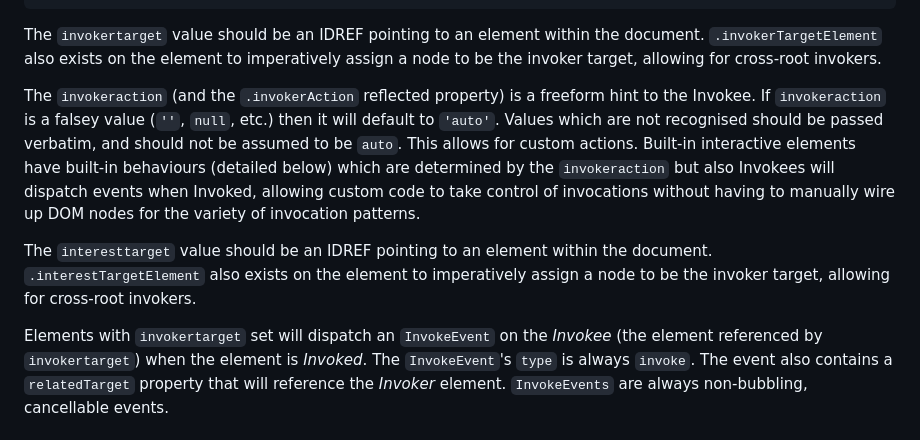
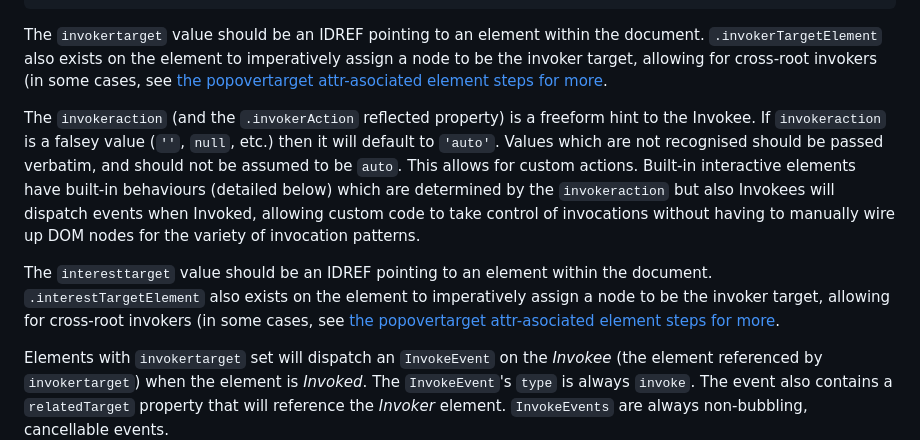
Before and after one commit to keithamus/invokers-polyfill, a Markdown page: README.md, the part around the change. Drawn GitHub-style.

Commit message:
add caveat notes to cross root invokers

```diff
--- a/README.md
+++ b/README.md
@@ -100,7 +100,9 @@ interface mixing InterestElement {
 
 The `invokertarget` value should be an IDREF pointing to an element within the
 document. `.invokerTargetElement` also exists on the element to imperatively
-assign a node to be the invoker target, allowing for cross-root invokers.
+assign a node to be the invoker target, allowing for cross-root invokers (in
+some cases, see [the popovertarget attr-asociated element steps for
+more](https://html.spec.whatwg.org/multipage/common-dom-interfaces.html#attr-associated-element).
 
 The `invokeraction` (and the `.invokerAction` reflected property) is a freeform
 hint to the Invokee. If `invokeraction` is a falsey value (`''`, `null`, etc.)
@@ -113,7 +115,9 @@ having to manually wire up DOM nodes for the variety of invocation patterns.
 
 The `interesttarget` value should be an IDREF pointing to an element within the
 document. `.interestTargetElement` also exists on the element to imperatively
-assign a node to be the invoker target, allowing for cross-root invokers.
+assign a node to be the invoker target, allowing for cross-root invokers (in
+some cases, see [the popovertarget attr-asociated element steps for
+more](https://html.spec.whatwg.org/multipage/common-dom-interfaces.html#attr-associated-element).
 
 Elements with `invokertarget` set will dispatch an `InvokeEvent` on the
 _Invokee_ (the element referenced by `invokertarget`) when the element is
```
